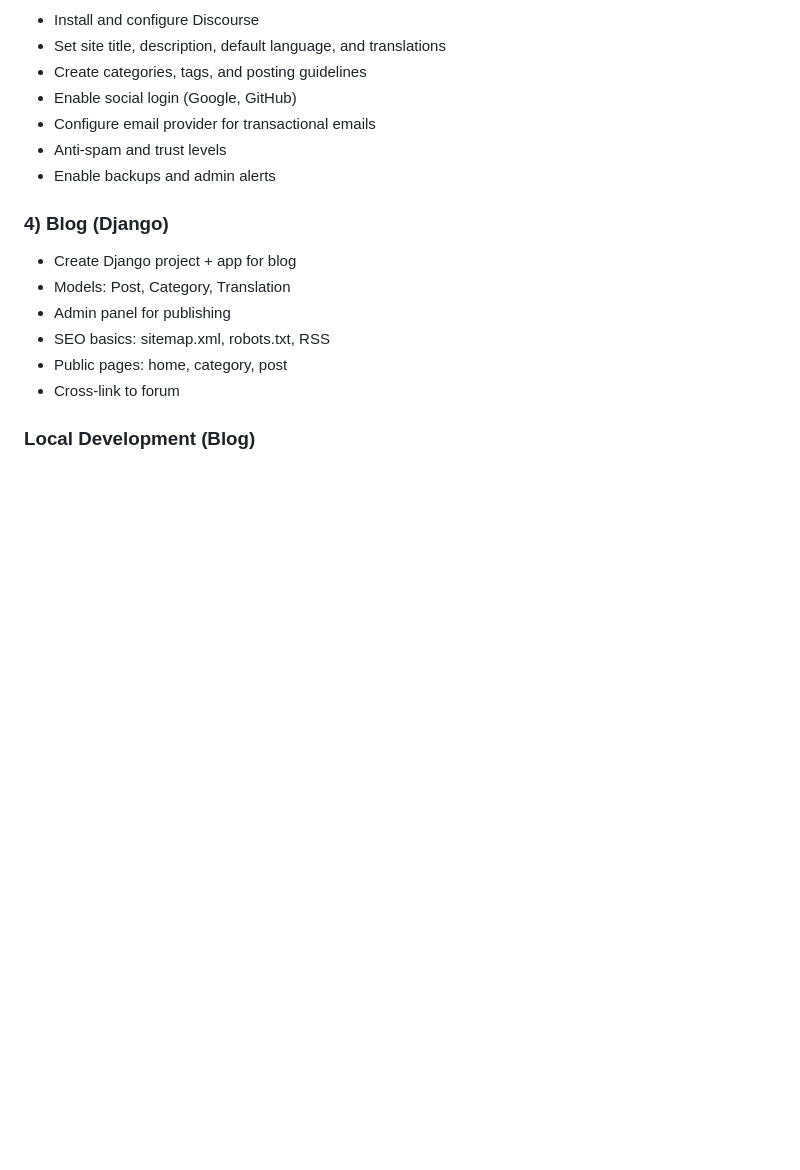
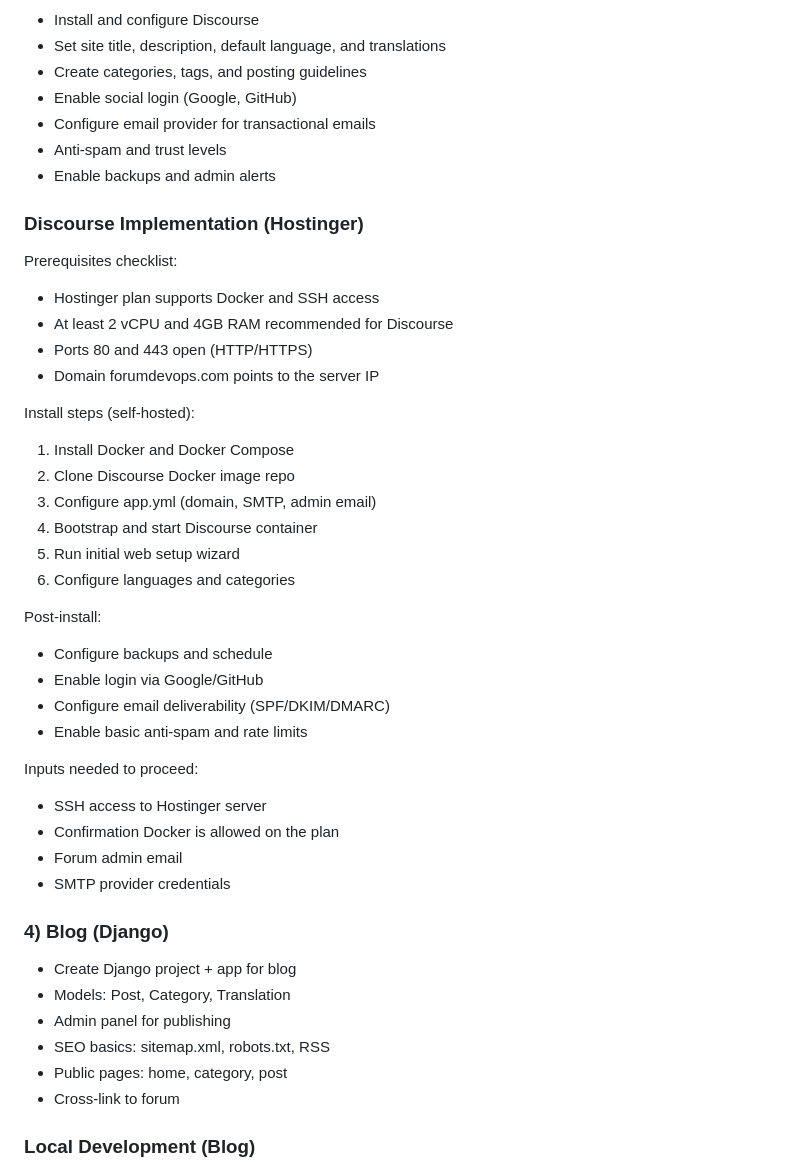
Before and after one commit to CranckThatFranck/devops-forum, a Markdown page: IMPLEMENTATION.md, the part around the change. Rendered like a GitHub page; blank space fills up the shorter version.

Commit message:
Add Discourse implementation details and prerequisites for self-hosting

```diff
--- a/IMPLEMENTATION.md
+++ b/IMPLEMENTATION.md
@@ -59,6 +59,34 @@ Build and launch the DevOps community platform with:
 - Anti-spam and trust levels
 - Enable backups and admin alerts
 
+### Discourse Implementation (Hostinger)
+
+Prerequisites checklist:
+- Hostinger plan supports Docker and SSH access
+- At least 2 vCPU and 4GB RAM recommended for Discourse
+- Ports 80 and 443 open (HTTP/HTTPS)
+- Domain forumdevops.com points to the server IP
+
+Install steps (self-hosted):
+1) Install Docker and Docker Compose
+2) Clone Discourse Docker image repo
+3) Configure app.yml (domain, SMTP, admin email)
+4) Bootstrap and start Discourse container
+5) Run initial web setup wizard
+6) Configure languages and categories
+
+Post-install:
+- Configure backups and schedule
+- Enable login via Google/GitHub
+- Configure email deliverability (SPF/DKIM/DMARC)
+- Enable basic anti-spam and rate limits
+
+Inputs needed to proceed:
+- SSH access to Hostinger server
+- Confirmation Docker is allowed on the plan
+- Forum admin email
+- SMTP provider credentials
+
 ### 4) Blog (Django)
 
 - Create Django project + app for blog
```
